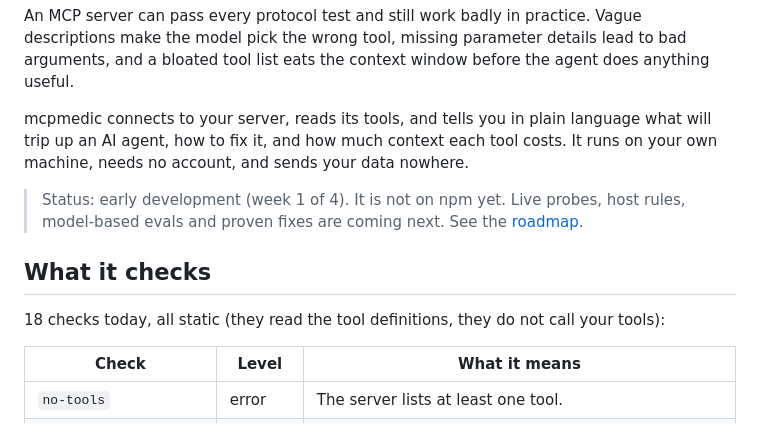
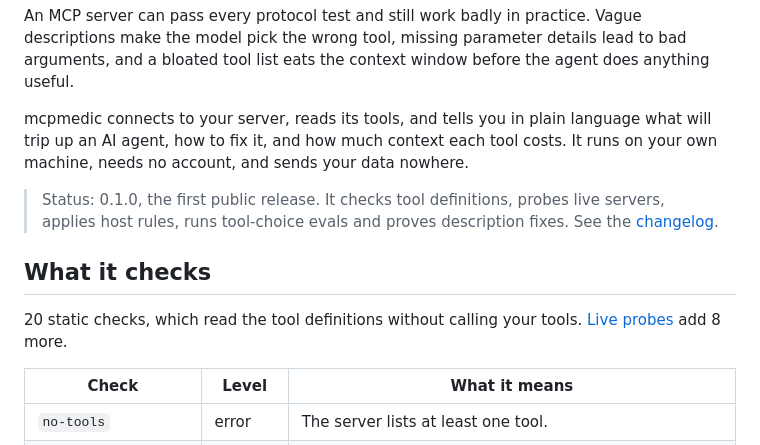
Before and after one commit to jmozez/mcpmedic, a Markdown page: README.md, the part around one of its changes. Drawn GitHub-style.

```diff
--- a/README.md
+++ b/README.md
@@ -9,11 +9,11 @@ An MCP server can pass every protocol test and still work badly in practice. Vag
 
 mcpmedic connects to your server, reads its tools, and tells you in plain language what will trip up an AI agent, how to fix it, and how much context each tool costs. It runs on your own machine, needs no account, and sends your data nowhere.
 
-> Status: early development (week 1 of 4). It is not on npm yet. Live probes, host rules, model-based evals and proven fixes are coming next. See the [roadmap](#roadmap).
+> Status: 0.1.0, the first public release. It checks tool definitions, probes live servers, applies host rules, runs tool-choice evals and proves description fixes. See the [changelog](CHANGELOG.md).
 
 ## What it checks
 
-18 checks today, all static (they read the tool definitions, they do not call your tools):
+20 static checks, which read the tool definitions without calling your tools. [Live probes](#live-probes) add 8 more.
 
 | Check | Level | What it means |
 | --- | --- | --- |
```
Also changed, not shown: other parts of README.md (+23 -20 lines), CHANGELOG.md (+24 -2 lines), RELEASING.md (+3 -3 lines), docs/images/check.png, docs/images/probe.png, 1 other file.
